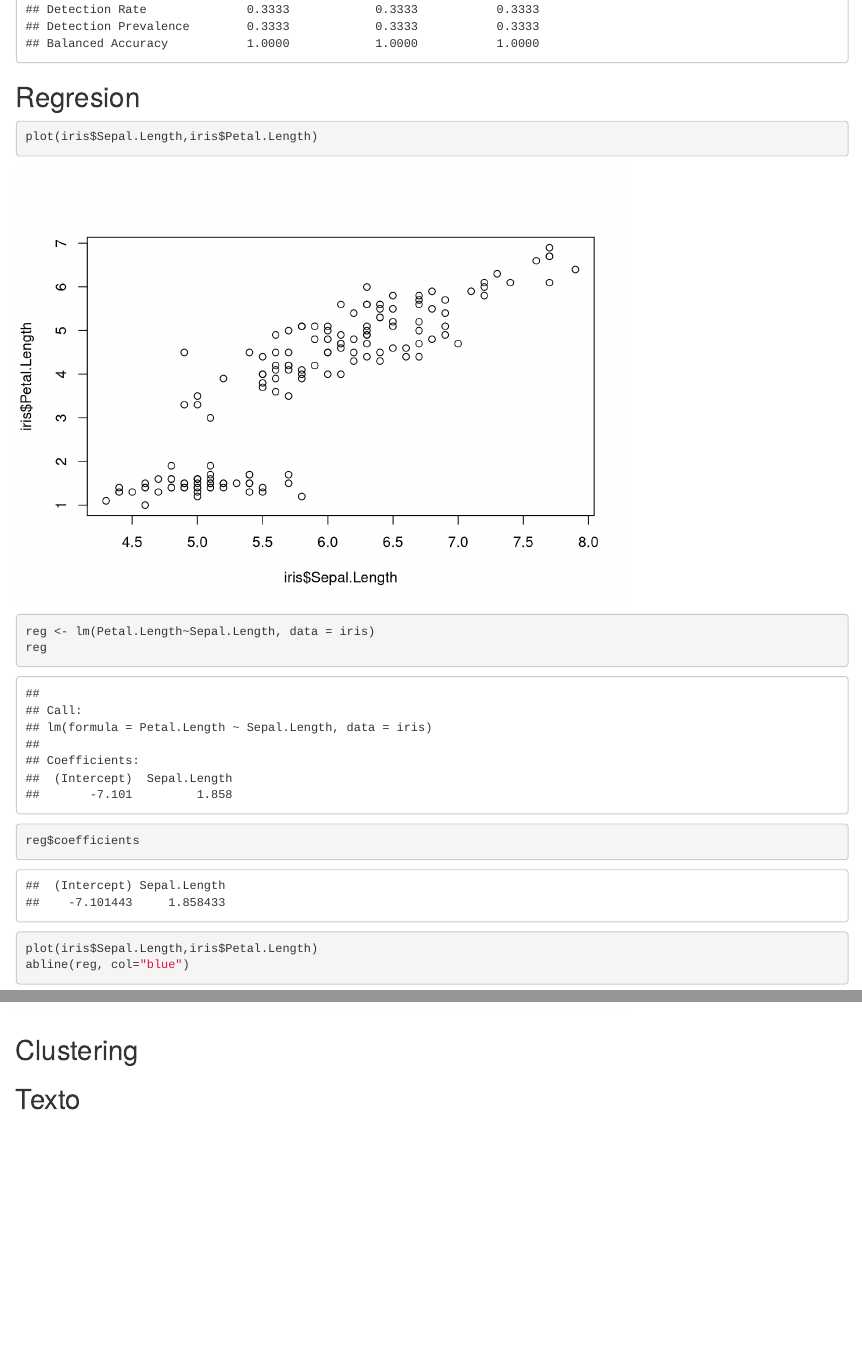
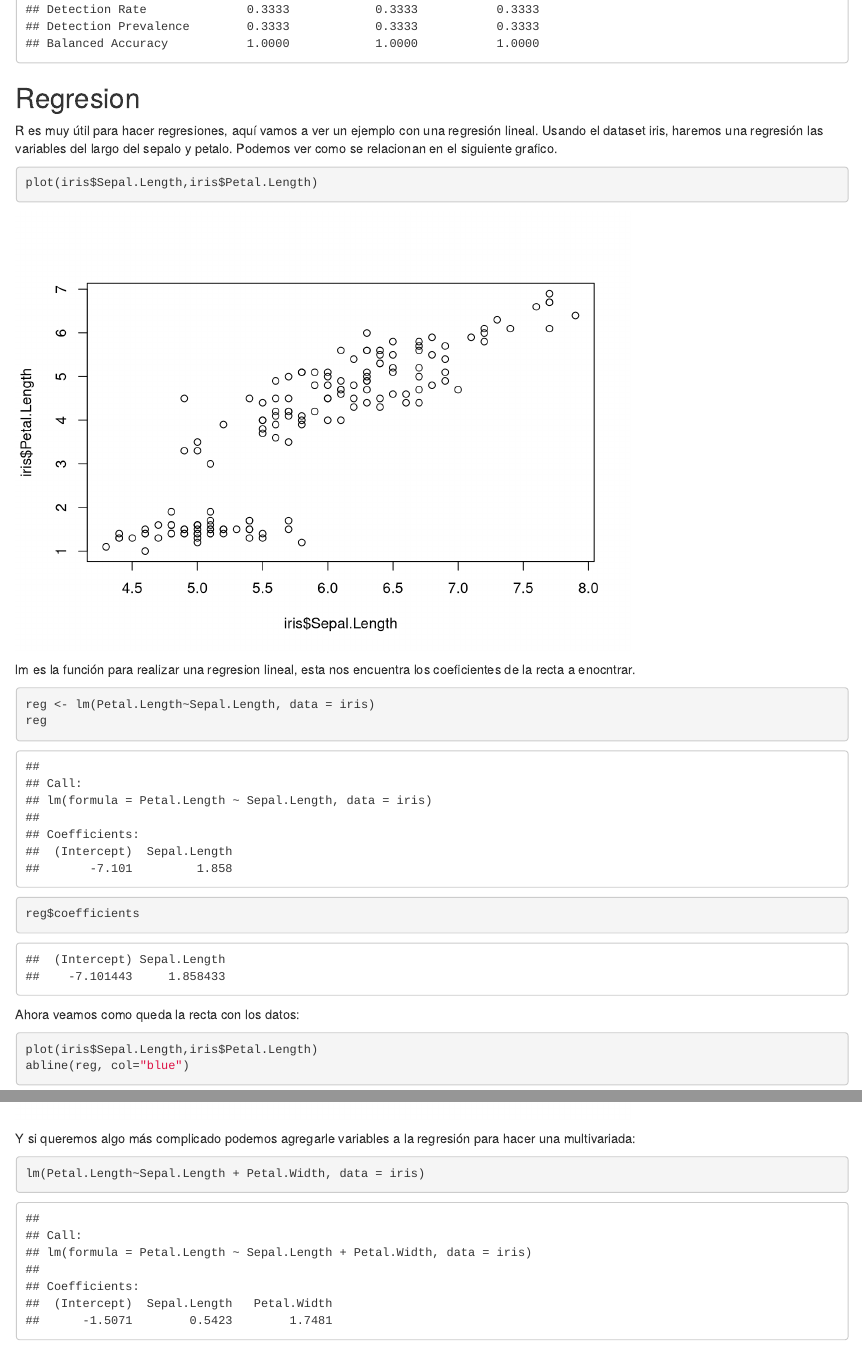
Before and after one commit to mzambrano1/Taller-R-2023, an R Markdown document (Sesion3.Rmd): the page in a window 1100 px wide, from 10340 px down before the commit and from 10210 px down after it, so that both start at the same text, and a second part further down, joined at a grey line. Rendered offline with R 4.5, knitr and Pandoc, with nearby package versions; some code elsewhere in the file could not run offline.

Commit message:
sesion3 lista

````diff
--- a/Sesion3.Rmd
+++ b/Sesion3.Rmd
@@ -237,9 +237,11 @@ df %>%
 Con `spread` podemos dejar los valores de una columna como varias columnas.
 
 ```{r}
-df %>%
+sp <-df %>%
   spread(key = neighbourhood_group, value = neighbourhood)
-head(df)
+
+head(sp)
+
 ```
 
 
@@ -322,10 +324,13 @@ cm
 
 ## Regresion
 
+R es muy útil para hacer regresiones, aquí vamos a ver un ejemplo con una regresión lineal.
+Usando el dataset iris, haremos una regresión las variables del largo del sepalo y petalo. Podemos ver como se relacionan en el siguiente grafico.
 
 ```{r}
 plot(iris$Sepal.Length,iris$Petal.Length)
 ```
+lm es la función para realizar una regresion lineal, esta nos encuentra los coeficientes de la recta a enocntrar.
 
 ```{r}
 reg <- lm(Petal.Length~Sepal.Length, data = iris)
@@ -333,11 +338,15 @@ reg
 reg$coefficients
 ```
 
+Ahora veamos como queda la recta con los datos:
+
 ```{r}
 plot(iris$Sepal.Length,iris$Petal.Length)
 abline(reg, col="blue")
 ```
+Y si queremos algo más complicado podemos agregarle variables a la regresión para hacer una multivariada:
 
-## Clustering
 
-## Texto
+```{r}
+lm(Petal.Length~Sepal.Length + Petal.Width, data = iris)
+```
````
Also changed, not shown: Sesion3.html (added).
